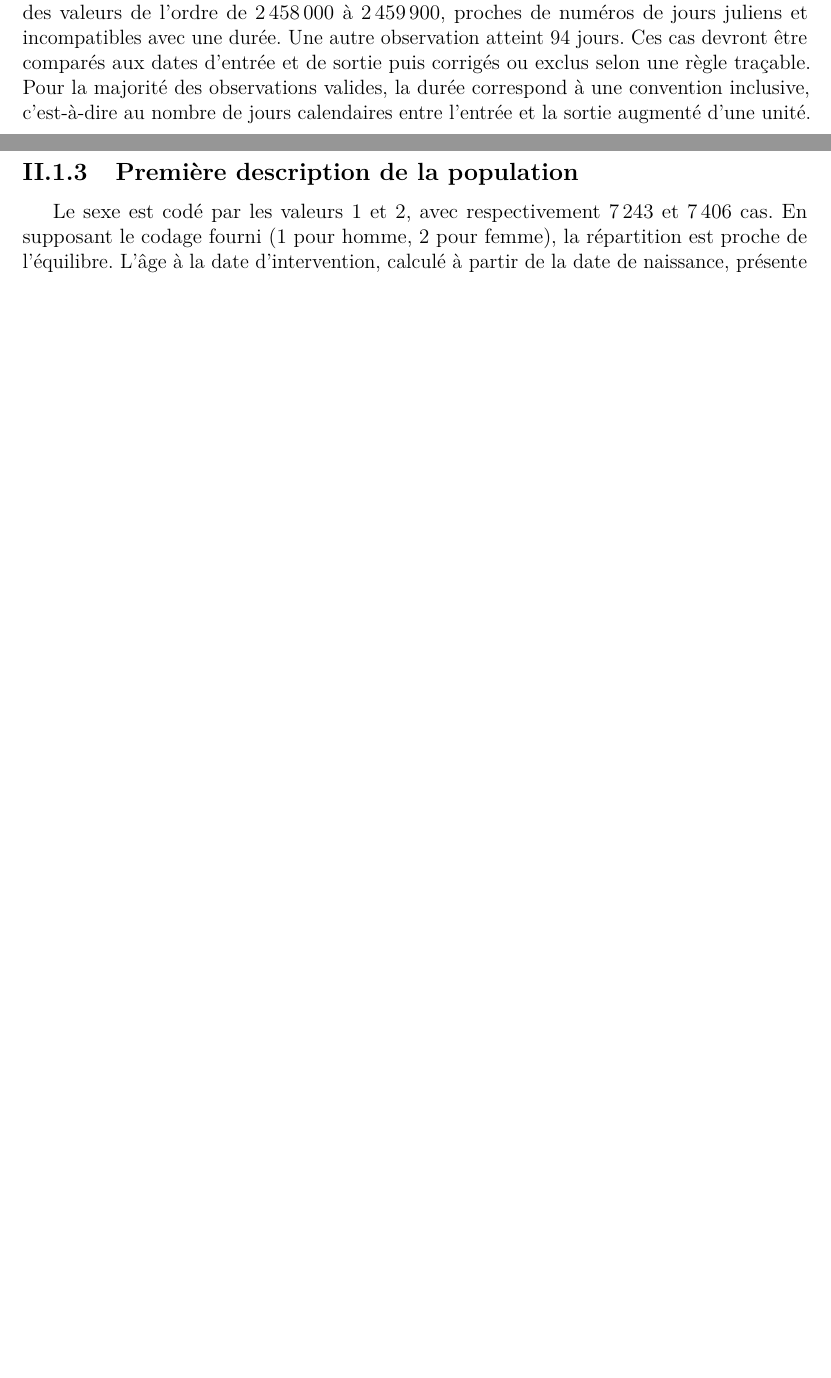
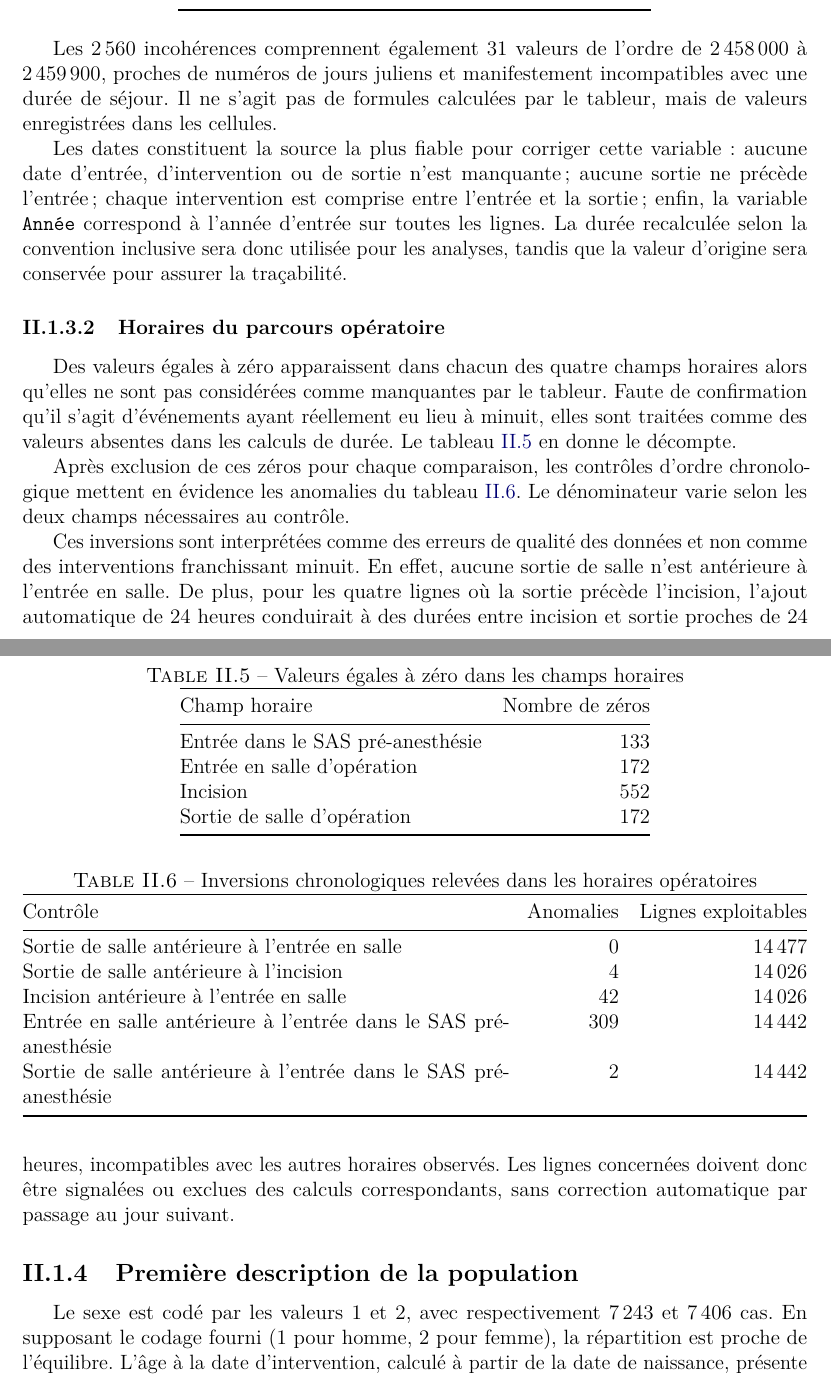
Before and after one commit to Kaua-Rbs/IA-et-Sante-groupe-2, a LaTeX document (report/main.tex, which reads report/sections/02-analyse-bdd.tex): two parts of pages 10 and 11 of 21 before the commit and two parts of pages 11 and 12 of 23 after it, joined at a grey line, cut so that both start at the same text, the shorter picture padded with empty space. Compiled offline with pdfLaTeX.

Commit message:
docs(report): document data inconsistencies

```diff
--- a/report/sections/02-analyse-bdd.tex
+++ b/report/sections/02-analyse-bdd.tex
@@ -76,4 +76,3 @@ Les diagnostics associés et les actes secondaires sont, de manière attendue, d
 
 Plusieurs en-têtes présentent également des erreurs d'encodage, par exemple \texttt{EntrÈe}, \texttt{AnnÈe} ou le numéro de GHS. Ils devront être normalisés de manière déterministe, sans modifier les valeurs sources. La variable textuelle \texttt{Interv Type} contient 1\,433 modalités pour 14\,512 valeurs renseignées, ce qui suggère un travail d'harmonisation avant son utilisation comme variable catégorielle.
 
-La durée de séjour demande une attention particulière. Sa médiane est d'un jour, son intervalle interquartile est compris entre un et deux jours, et 67,4\,\% des cas prennent la valeur 1, convention utilisée pour l'ambulatoire. Toutefois, 31 cellules contiennent des valeurs de l'ordre de 2\,458\,000 à 2\,459\,900, proches de numéros de jours juliens et incompatibles avec une durée. Une autre observation atteint 94 jours. Ces cas devront être comparés aux dates d'entrée et de sortie puis corrigés ou exclus selon une règle traçable. Pour la majorité des observations valides, la durée correspond à une convention inclusive, c'est-à-dire au nombre de jours calendaires entre l'entrée et la sortie augmenté d'une unité.
@@ -80,3 +108,52 @@ La durée de séjour demande une attention particulière. Sa médiane est d'un j
+    Total & 1\,884 \\
+    \bottomrule
+  \end{tabular}
+\end{table}
+
+Les 2\,560 incohérences comprennent également 31 valeurs de l'ordre de 2\,458\,000 à 2\,459\,900, proches de numéros de jours juliens et manifestement incompatibles avec une durée de séjour. Il ne s'agit pas de formules calculées par le tableur, mais de valeurs enregistrées dans les cellules.
+
+Les dates constituent la source la plus fiable pour corriger cette variable : aucune date d'entrée, d'intervention ou de sortie n'est manquante ; aucune sortie ne précède l'entrée ; chaque intervention est comprise entre l'entrée et la sortie ; enfin, la variable \texttt{Année} correspond à l'année d'entrée sur toutes les lignes. La durée recalculée selon la convention inclusive sera donc utilisée pour les analyses, tandis que la valeur d'origine sera conservée pour assurer la traçabilité.
+
+\subsubsection{Horaires du parcours opératoire}
+
+Des valeurs égales à zéro apparaissent dans chacun des quatre champs horaires alors qu'elles ne sont pas considérées comme manquantes par le tableur. Faute de confirmation qu'il s'agit d'événements ayant réellement eu lieu à minuit, elles sont traitées comme des valeurs absentes dans les calculs de durée. Le tableau~\ref{tab:horaires-nuls} en donne le décompte.
+
+\begin{table}[htbp]
+  \centering
+  \caption{Valeurs égales à zéro dans les champs horaires}
+  \label{tab:horaires-nuls}
+  \begin{tabular}{@{}lr@{}}
+    \toprule
+    Champ horaire & Nombre de zéros \\
+    \midrule
+    Entrée dans le SAS pré-anesthésie & 133 \\
+    Entrée en salle d'opération & 172 \\
+    Incision & 552 \\
+    Sortie de salle d'opération & 172 \\
+    \bottomrule
+  \end{tabular}
+\end{table}
+
+Après exclusion de ces zéros pour chaque comparaison, les contrôles d'ordre chronologique mettent en évidence les anomalies du tableau~\ref{tab:inversions-horaires}. Le dénominateur varie selon les deux champs nécessaires au contrôle.
+
+\begin{table}[htbp]
+  \centering
+  \caption{Inversions chronologiques relevées dans les horaires opératoires}
+  \label{tab:inversions-horaires}
+  \begin{tabularx}{\textwidth}{@{}Xrr@{}}
+    \toprule
+    Contrôle & Anomalies & Lignes exploitables \\
+    \midrule
+    Sortie de salle antérieure à l'entrée en salle & 0 & 14\,477 \\
+    Sortie de salle antérieure à l'incision & 4 & 14\,026 \\
+    Incision antérieure à l'entrée en salle & 42 & 14\,026 \\
+    Entrée en salle antérieure à l'entrée dans le SAS pré-anesthésie & 309 & 14\,442 \\
+    Sortie de salle antérieure à l'entrée dans le SAS pré-anesthésie & 2 & 14\,442 \\
+    \bottomrule
+  \end{tabularx}
+\end{table}
+
+Ces inversions sont interprétées comme des erreurs de qualité des données et non comme des interventions franchissant minuit. En effet, aucune sortie de salle n'est antérieure à l'entrée en salle. De plus, pour les quatre lignes où la sortie précède l'incision, l'ajout automatique de 24 heures conduirait à des durées entre incision et sortie proches de 24 heures, incompatibles avec les autres horaires observés. Les lignes concernées doivent donc être signalées ou exclues des calculs correspondants, sans correction automatique par passage au jour suivant.
 
 \subsection{Première description de la population}
 
```
Also changed, not shown: report/sections/02-analyse-bdd.tex (31 more changed lines).
